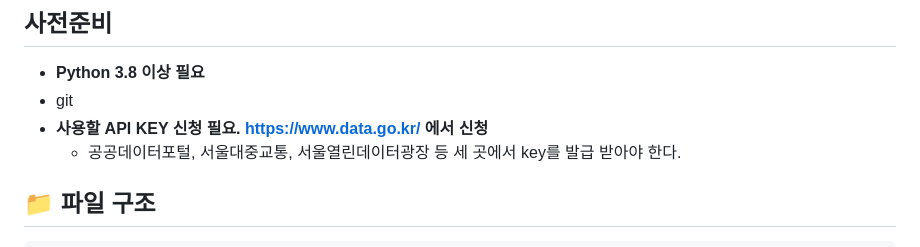
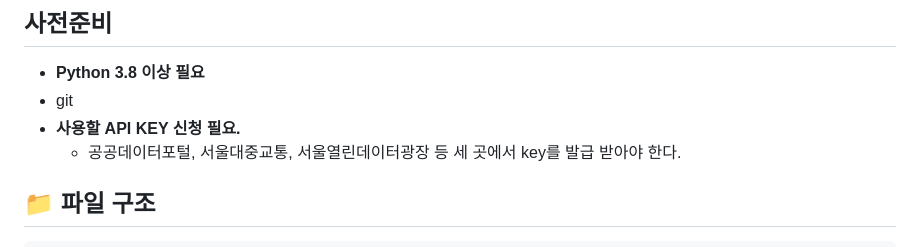
Before and after one commit to DKU-OpenSource-SW-Basic/transit-chatbot, a Markdown page: DeveloperGuide.md, the part around the change. Drawn GitHub-style.

```diff
--- a/DeveloperGuide.md
+++ b/DeveloperGuide.md
@@ -8,7 +8,7 @@
 ## 사전준비
 - **Python 3.8 이상 필요**
 - git
-- **사용할 API KEY 신청 필요. https://www.data.go.kr/ 에서 신청**
+- **사용할 API KEY 신청 필요.**
   - 공공데이터포털, 서울대중교통, 서울열린데이터광장 등 세 곳에서 key를 발급 받아야 한다.
 
 ##  📁 파일 구조
```
